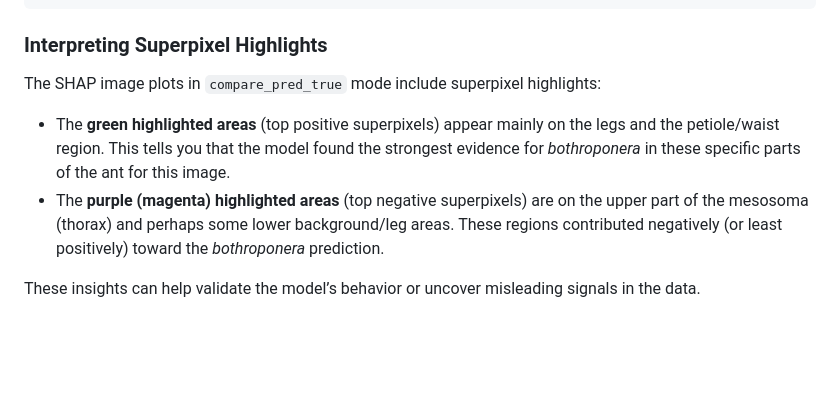
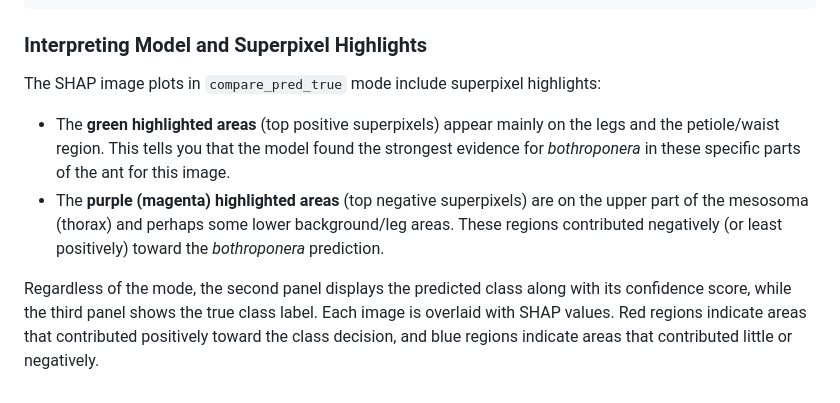
Before and after one commit to tstilwell91/keyagent-ant, a Markdown page: README.md, the part around the change. Drawn GitHub-style; blank space fills up the shorter version.

Commit message:
Clarifying second and third images

````diff
--- a/README.md
+++ b/README.md
@@ -242,11 +242,11 @@ DEBUG: Plotting SHAP shape: (5, 224, 224, 3, 42)
   Plot saved.
 ```
 
-### Interpreting Superpixel Highlights
+### Interpreting Model and Superpixel Highlights
 
 The SHAP image plots in `compare_pred_true` mode include superpixel highlights:
 
 * The **green highlighted areas** (top positive superpixels) appear mainly on the legs and the petiole/waist region. This tells you that the model found the strongest evidence for *bothroponera* in these specific parts of the ant for this image.
 * The **purple (magenta) highlighted areas** (top negative superpixels) are on the upper part of the mesosoma (thorax) and perhaps some lower background/leg areas. These regions contributed negatively (or least positively) toward the *bothroponera* prediction.
 
-These insights can help validate the model’s behavior or uncover misleading signals in the data.
+Regardless of the mode, the second panel displays the predicted class along with its confidence score, while the third panel shows the true class label. Each image is overlaid with SHAP values. Red regions indicate areas that contributed positively toward the class decision, and blue regions indicate areas that contributed little or negatively.
````
